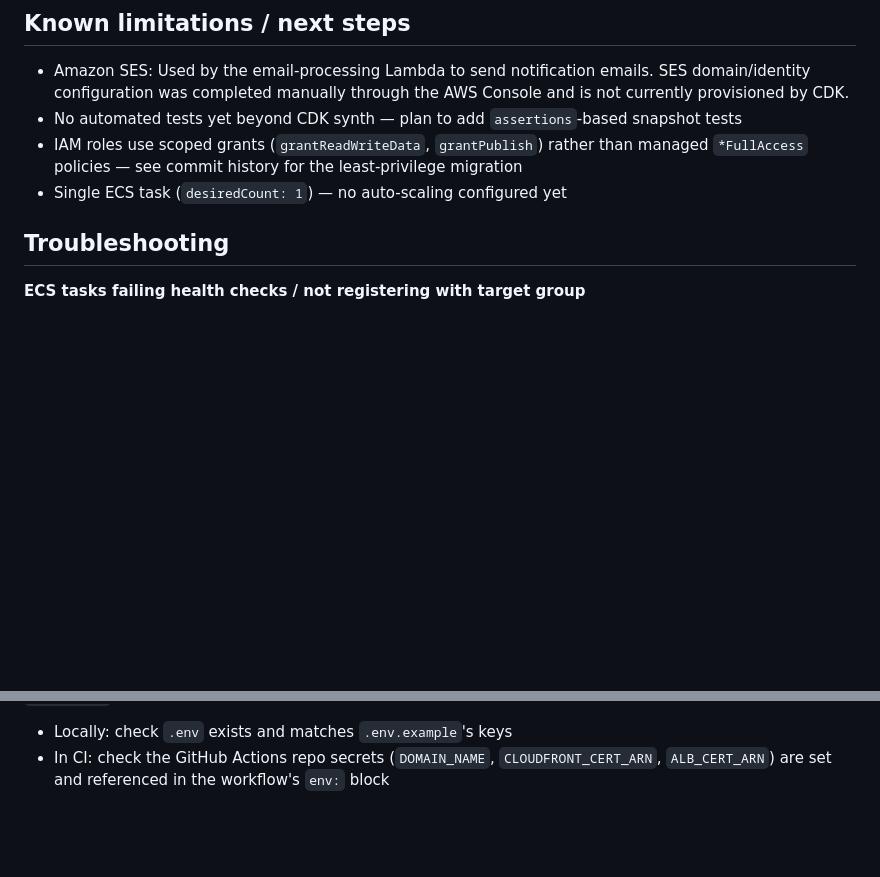
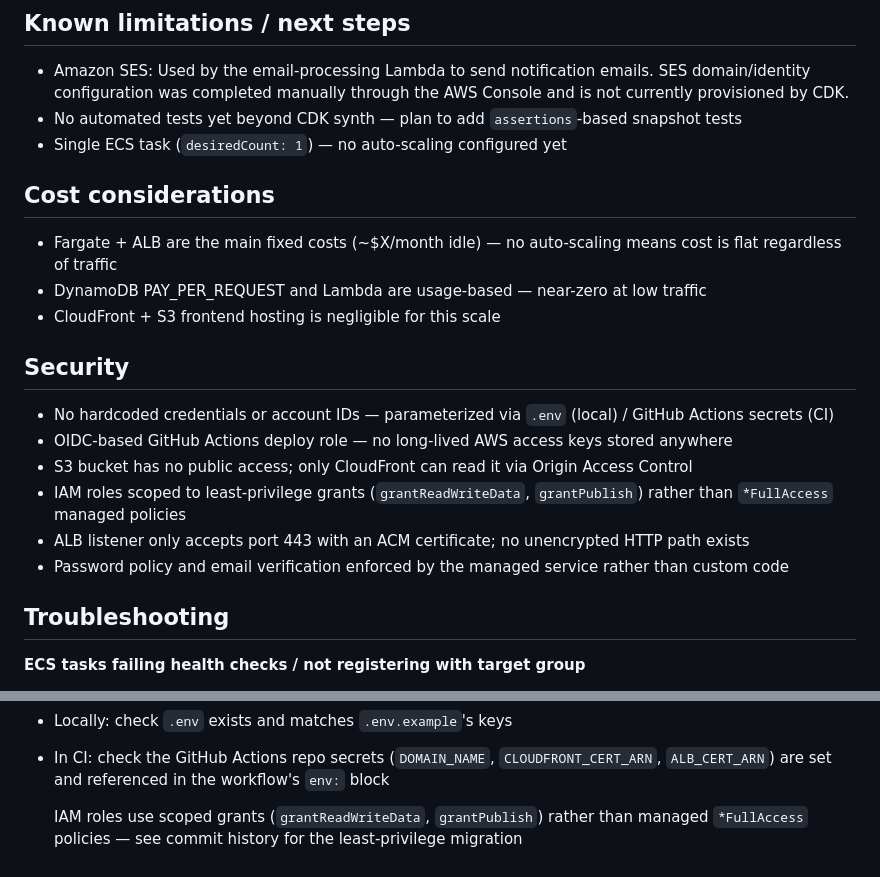
Before and after one commit to shruti0121/webproject_containerized_infra, a Markdown page: README.md, 2 parts joined by grey strips. Rendered like a GitHub page; blank space fills up the shorter version.

Commit message:
docs: update README [skip ci]

```diff
--- a/README.md
+++ b/README.md
@@ -58,10 +58,23 @@ keys stored in the repo.
 - Amazon SES: Used by the email-processing Lambda to send notification emails. SES domain/identity configuration was completed manually through the AWS Console and is not currently provisioned by CDK.
 - No automated tests yet beyond CDK synth — plan to add `assertions`-based
   snapshot tests
-- IAM roles use scoped grants (`grantReadWriteData`, `grantPublish`) rather than
-  managed `*FullAccess` policies — see commit history for the least-privilege
-  migration
 - Single ECS task (`desiredCount: 1`) — no auto-scaling configured yet
+
+## Cost considerations
+
+- Fargate + ALB are the main fixed costs (~$X/month idle) — no auto-scaling means cost is flat regardless of traffic
+- DynamoDB PAY_PER_REQUEST and Lambda are usage-based — near-zero at low traffic
+- CloudFront + S3 frontend hosting is negligible for this scale
+
+## Security
+
+- No hardcoded credentials or account IDs — parameterized via `.env` (local) / GitHub Actions secrets (CI)
+- OIDC-based GitHub Actions deploy role — no long-lived AWS access keys stored anywhere
+- S3 bucket has no public access; only CloudFront can read it via Origin Access Control
+- IAM roles scoped to least-privilege grants (`grantReadWriteData`, `grantPublish`) rather than `*FullAccess` managed policies
+- ALB listener only accepts port 443 with an ACM certificate; no unencrypted HTTP path exists
+- Password policy and email verification enforced by the managed service rather than custom code
+
 
 ## Troubleshooting
 
@@ -87,3 +100,7 @@ keys stored in the repo.
 - In CI: check the GitHub Actions repo secrets (`DOMAIN_NAME`,
   `CLOUDFRONT_CERT_ARN`, `ALB_CERT_ARN`) are set and referenced in the
   workflow's `env:` block
+
+  IAM roles use scoped grants (`grantReadWriteData`, `grantPublish`) rather than
+  managed `*FullAccess` policies — see commit history for the least-privilege
+  migration
```
